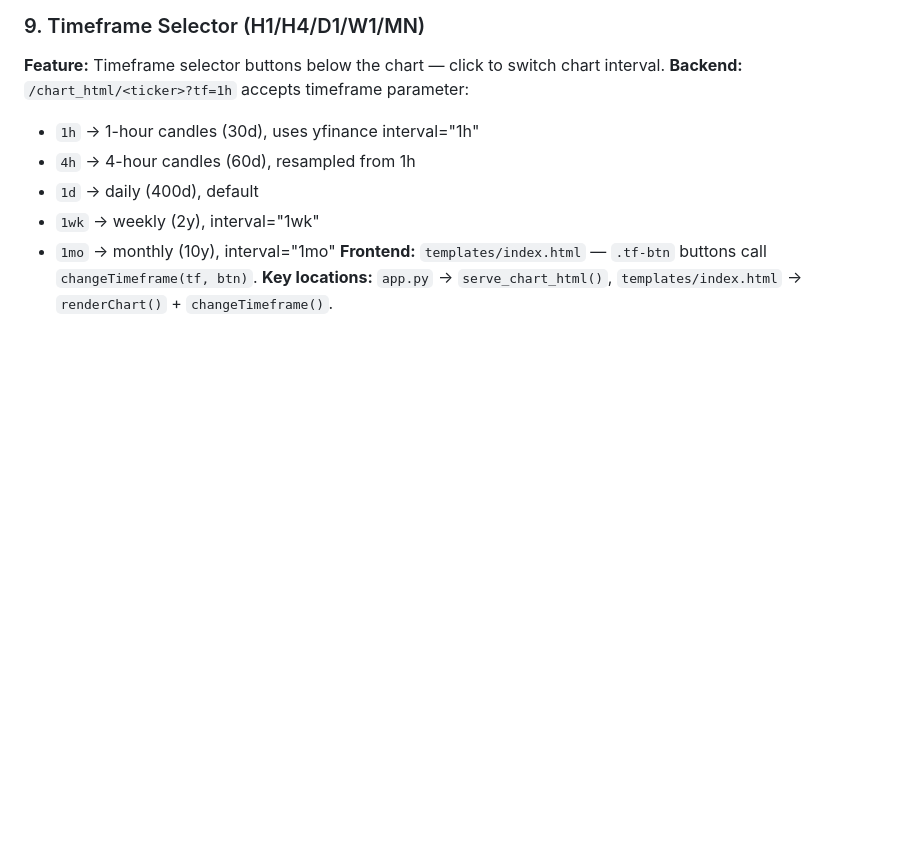
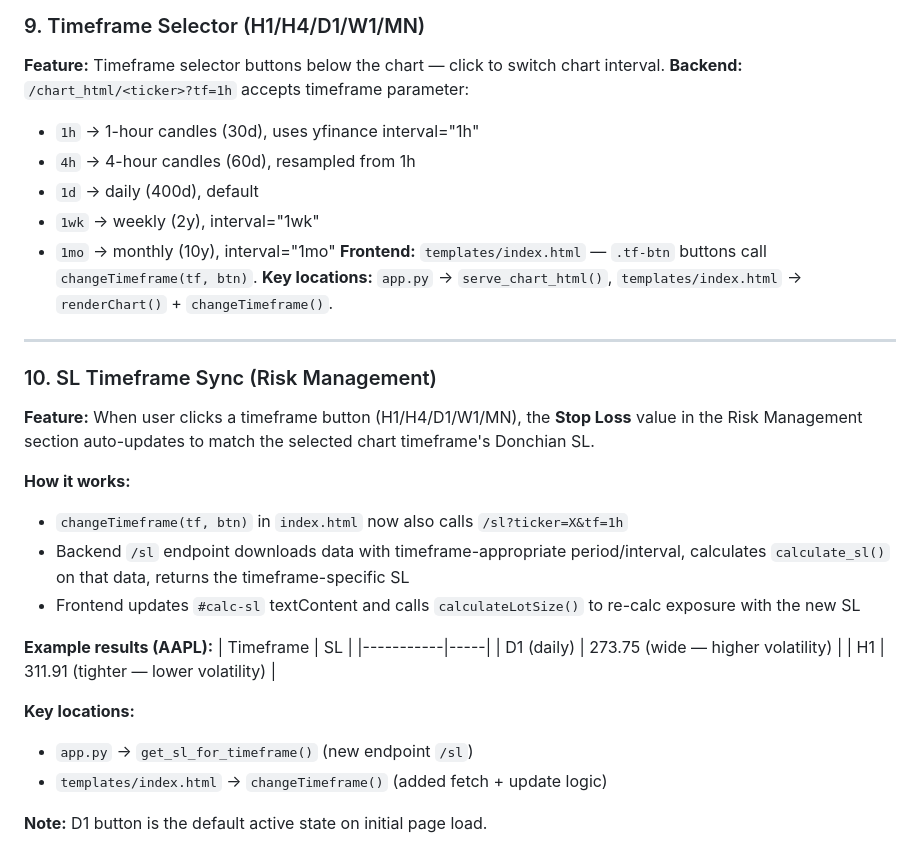
Before and after one commit to satriyopranoto/open-wealth-dashboard, a Markdown page: AGENTS.md, the part around the change. Drawn GitHub-style; blank space fills up the shorter version.

Commit message:
docs: add SL Timeframe Sync section to AGENTS.md

```diff
--- a/AGENTS.md
+++ b/AGENTS.md
@@ -128,3 +128,26 @@ The chart is rendered via **iframe** instead of inline Bokeh components:
 - `1mo` → monthly (10y), interval="1mo"
 **Frontend:** `templates/index.html` — `.tf-btn` buttons call `changeTimeframe(tf, btn)`.
 **Key locations:** `app.py` → `serve_chart_html()`, `templates/index.html` → `renderChart()` + `changeTimeframe()`.
+
+---
+
+### 10. SL Timeframe Sync (Risk Management)
+
+**Feature:** When user clicks a timeframe button (H1/H4/D1/W1/MN), the **Stop Loss** value in the Risk Management section auto-updates to match the selected chart timeframe's Donchian SL.
+
+**How it works:**
+- `changeTimeframe(tf, btn)` in `index.html` now also calls `/sl?ticker=X&tf=1h`
+- Backend `/sl` endpoint downloads data with timeframe-appropriate period/interval, calculates `calculate_sl()` on that data, returns the timeframe-specific SL
+- Frontend updates `#calc-sl` textContent and calls `calculateLotSize()` to re-calc exposure with the new SL
+
+**Example results (AAPL):**
+| Timeframe | SL |
+|-----------|-----|
+| D1 (daily) | 273.75 (wide — higher volatility) |
+| H1 | 311.91 (tighter — lower volatility) |
+
+**Key locations:**
+- `app.py` → `get_sl_for_timeframe()` (new endpoint `/sl`)
+- `templates/index.html` → `changeTimeframe()` (added fetch + update logic)
+
+**Note:** D1 button is the default active state on initial page load.
```
